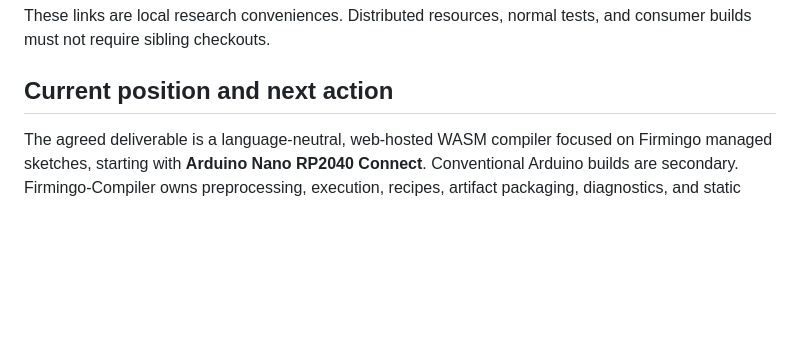
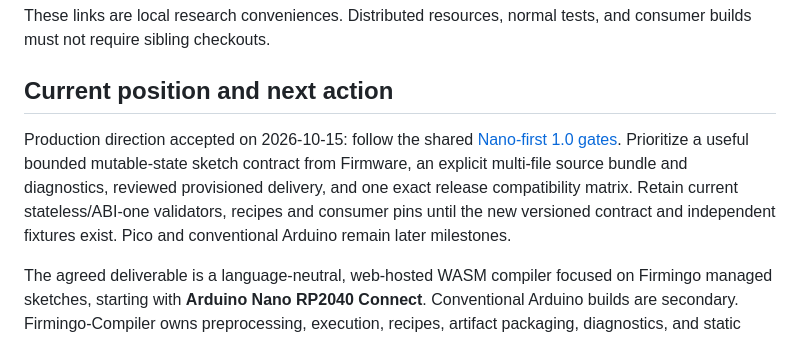
Before and after one commit to AlexGivens/Firmingo-Compiler, a Markdown page: TODO.md, the part around the change. Drawn GitHub-style; blank space fills up the shorter version.

Commit message:
Align compiler roadmap with accepted Nano-first production gates

```diff
--- a/TODO.md
+++ b/TODO.md
@@ -51,6 +51,14 @@ These links are local research conveniences. Distributed resources, normal tests
 and consumer builds must not require sibling checkouts.
 
 ## Current position and next action
+
+Production direction accepted on 2026-10-15: follow the shared
+[Nano-first 1.0 gates](https://github.com/AlexGivens/Firmingo/blob/main/docs/integration/production-v1.md).
+Prioritize a useful bounded mutable-state sketch contract from Firmware, an
+explicit multi-file source bundle and diagnostics, reviewed provisioned delivery,
+and one exact release compatibility matrix. Retain current stateless/ABI-one
+validators, recipes and consumer pins until the new versioned contract and
+independent fixtures exist. Pico and conventional Arduino remain later milestones.
 
 The agreed deliverable is a language-neutral, web-hosted WASM compiler focused on
 Firmingo managed sketches, starting with **Arduino Nano RP2040 Connect**.
```
